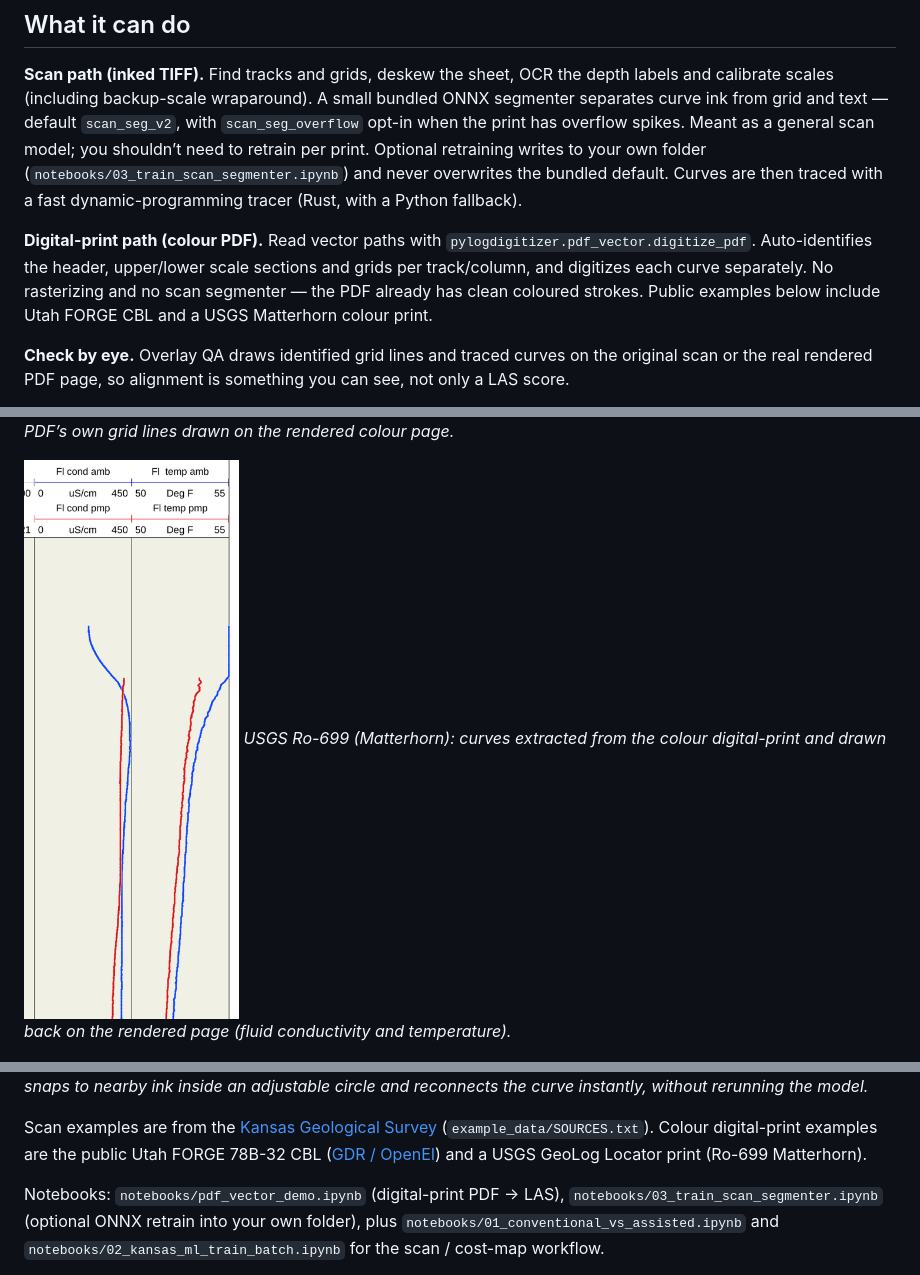
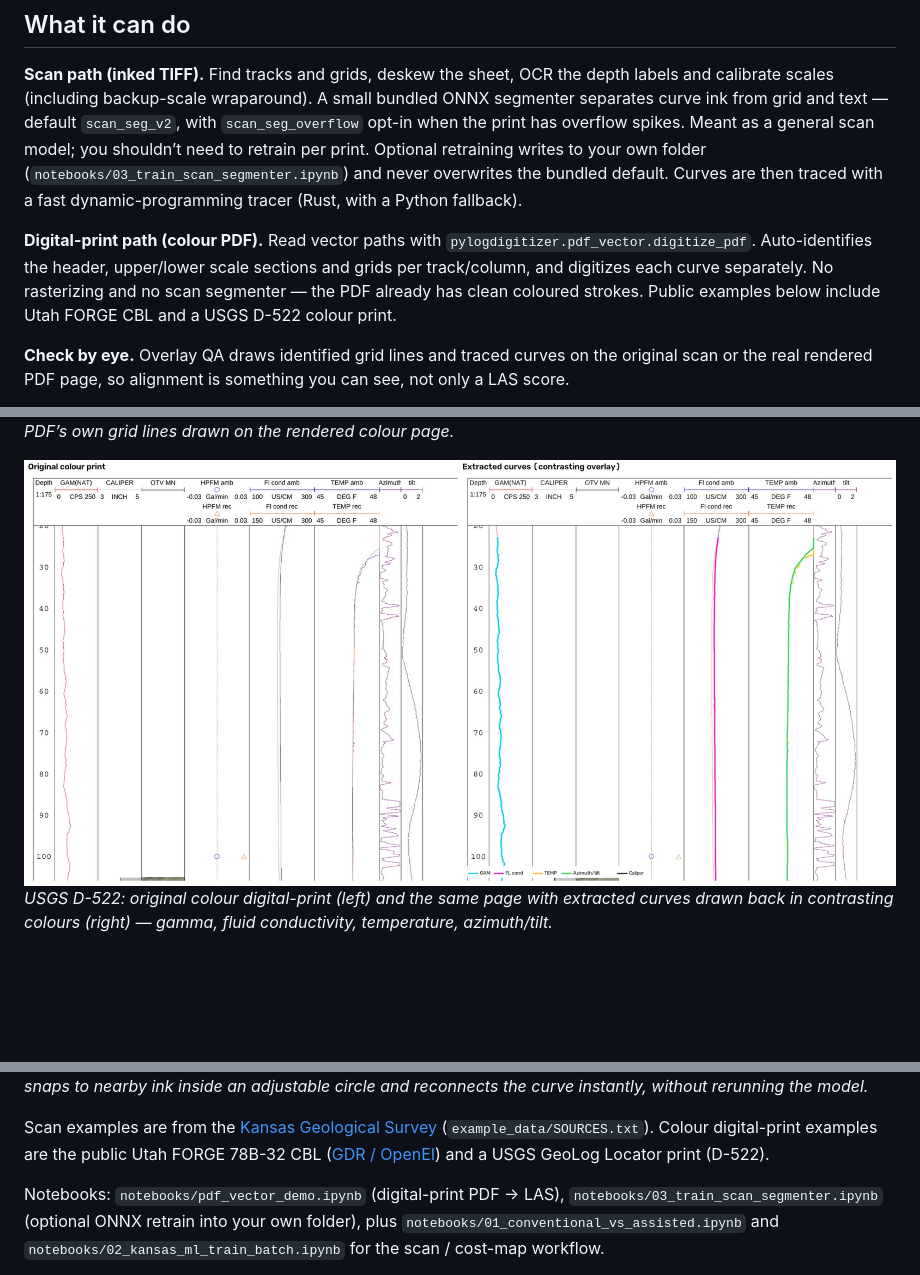
Before and after one commit to GeoLarryLai/pyLogDigitizer, a Markdown page: README.md, 3 parts joined by grey strips. Rendered like a GitHub page; pictures changed too: image/overlay_pdf_usgs_d522.jpg (added), image/overlay_pdf_usgs_matterhorn.jpg (deleted); blank space fills up the shorter version.

Commit message:
README: USGS figure compares original colour print to extracted curves

```diff
--- a/README.md
+++ b/README.md
@@ -44,7 +44,7 @@ Lai, L.S.-H. (2026) pyLogDigitizer. *Zenodo*, [https://doi.org/10.5281/zenodo.23
 
 **Scan path (inked TIFF).** Find tracks and grids, deskew the sheet, OCR the depth labels and calibrate scales (including backup-scale wraparound). A small bundled ONNX segmenter separates curve ink from grid and text — default `scan_seg_v2`, with `scan_seg_overflow` opt-in when the print has overflow spikes. Meant as a general scan model; you shouldn’t need to retrain per print. Optional retraining writes to your own folder (`notebooks/03_train_scan_segmenter.ipynb`) and never overwrites the bundled default. Curves are then traced with a fast dynamic-programming tracer (Rust, with a Python fallback).
 
-**Digital-print path (colour PDF).** Read vector paths with `pylogdigitizer.pdf_vector.digitize_pdf`. Auto-identifies the header, upper/lower scale sections and grids per track/column, and digitizes each curve separately. No rasterizing and no scan segmenter — the PDF already has clean coloured strokes. Public examples below include Utah FORGE CBL and a USGS Matterhorn colour print.
+**Digital-print path (colour PDF).** Read vector paths with `pylogdigitizer.pdf_vector.digitize_pdf`. Auto-identifies the header, upper/lower scale sections and grids per track/column, and digitizes each curve separately. No rasterizing and no scan segmenter — the PDF already has clean coloured strokes. Public examples below include Utah FORGE CBL and a USGS D-522 colour print.
 
 **Check by eye.** Overlay QA draws identified grid lines and traced curves on the original scan or the real rendered PDF page, so alignment is something you can see, not only a LAS score.
 
@@ -71,13 +71,13 @@ On some multi-curve digital prints a GR piece may be only partly captured (FORGE
 ![Utah FORGE CBL digital-print overlay](image/overlay_pdf_forge_cbl.jpg)
 *Utah FORGE 78B-32 CBL, page 7: digitized curves and the PDF’s own grid lines drawn on the rendered colour page.*
 
-![USGS Matterhorn curves extracted from colour digital-print](image/overlay_pdf_usgs_matterhorn.jpg)
-*USGS Ro-699 (Matterhorn): curves extracted from the colour digital-print and drawn back on the rendered page (fluid conductivity and temperature).*
+![USGS D-522 original colour print vs extracted curves](image/overlay_pdf_usgs_d522.jpg)
+*USGS D-522: original colour digital-print (left) and the same page with extracted curves drawn back in contrasting colours (right) — gamma, fluid conductivity, temperature, azimuth/tilt.*
 
 ![Node editor](image/node_editor.png)
 *Node editor: drop a node (D) that snaps to nearby ink inside an adjustable circle and reconnects the curve instantly, without rerunning the model.*
 
-Scan examples are from the [Kansas Geological Survey](https://www.kgs.ku.edu/) (`example_data/SOURCES.txt`). Colour digital-print examples are the public Utah FORGE 78B-32 CBL ([GDR / OpenEI](https://gdr.openei.org/)) and a USGS GeoLog Locator print (Ro-699 Matterhorn).
+Scan examples are from the [Kansas Geological Survey](https://www.kgs.ku.edu/) (`example_data/SOURCES.txt`). Colour digital-print examples are the public Utah FORGE 78B-32 CBL ([GDR / OpenEI](https://gdr.openei.org/)) and a USGS GeoLog Locator print (D-522).
 
 Notebooks: `notebooks/pdf_vector_demo.ipynb` (digital-print PDF → LAS), `notebooks/03_train_scan_segmenter.ipynb` (optional ONNX retrain into your own folder), plus `notebooks/01_conventional_vs_assisted.ipynb` and `notebooks/02_kansas_ml_train_batch.ipynb` for the scan / cost-map workflow.
 
```
